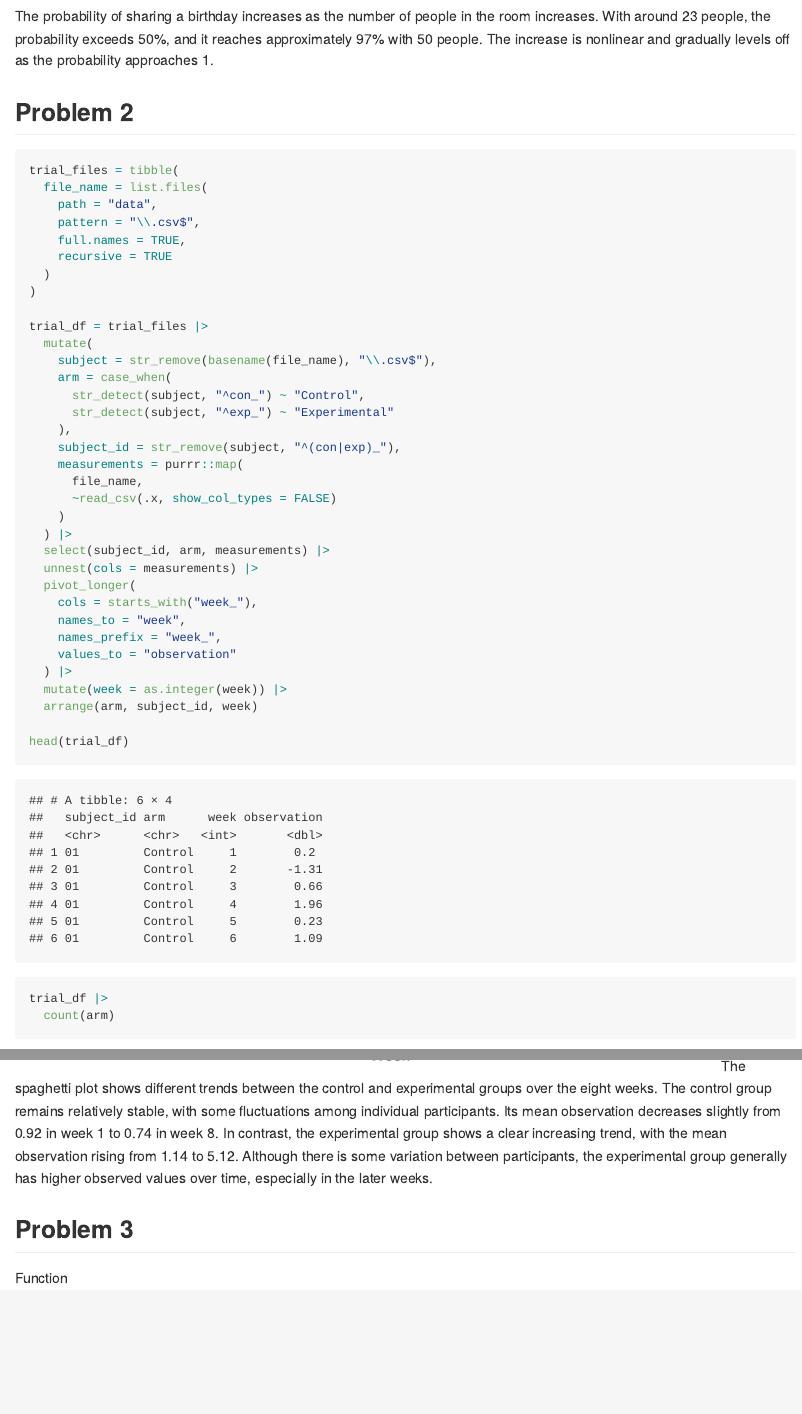
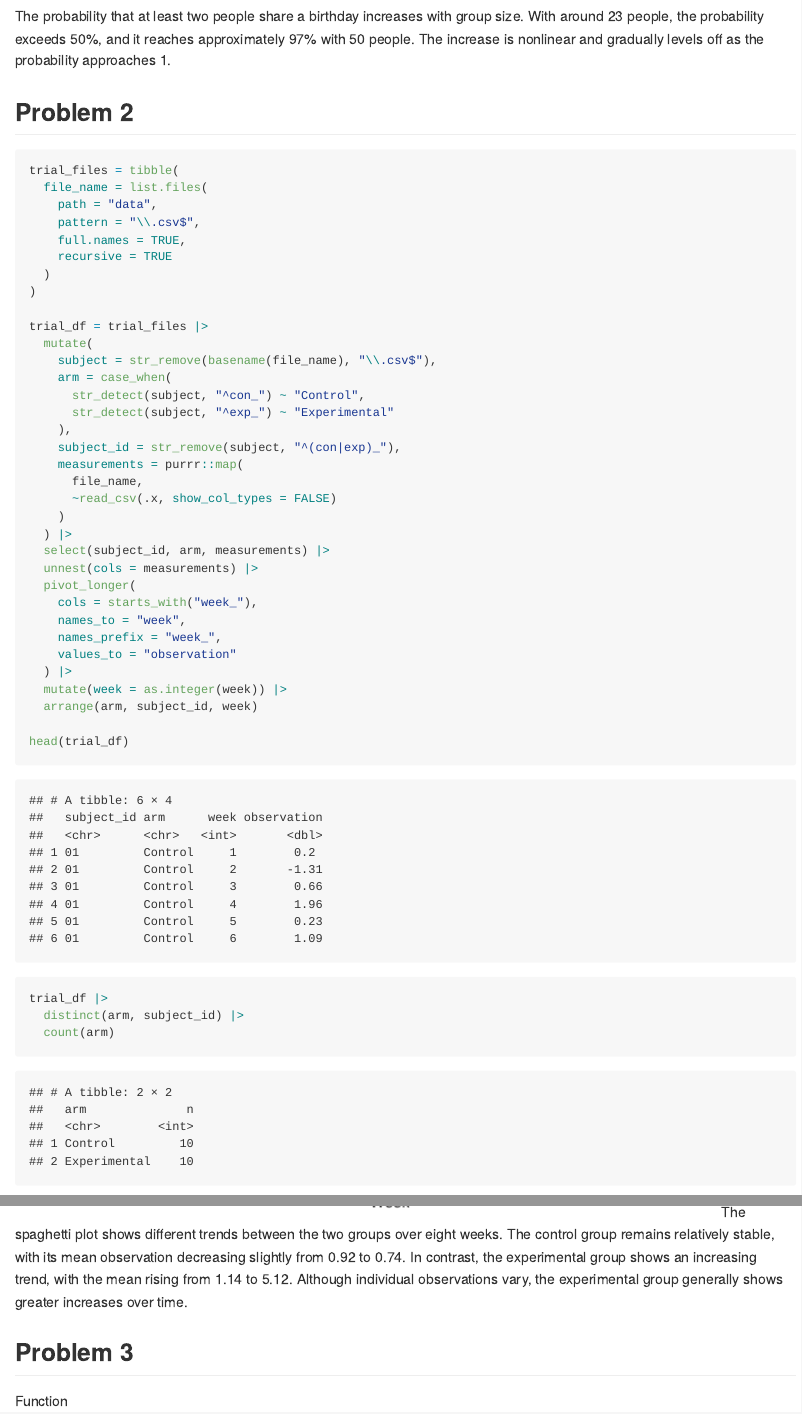
Before and after one commit to yr2560-sudo/p8105_hw5_yr2560, an R Markdown document (p8105_hw5_yr2560.Rmd): the page in a window 1100 px wide, from 1900 px down, and a second part further down, joined at a grey line. The pictures show the output file p8105_hw5_yr2560.md that the author committed with the source, drawn offline in the style of GitHub.

Commit message:
Little revision with code and wording

````diff
--- a/p8105_hw5_yr2560.Rmd
+++ b/p8105_hw5_yr2560.Rmd
@@ -65,7 +65,7 @@ birthday_prob_df |>
 
 ```
 
-The probability of sharing a birthday increases as the number of people in the room increases. With around 23 people, the probability exceeds 50%, and it reaches approximately 97% with 50 people. The increase is nonlinear and gradually levels off as the probability approaches 1.
+The probability that at least two people share a birthday increases with group size. With around 23 people, the probability exceeds 50%, and it reaches approximately 97% with 50 people. The increase is nonlinear and gradually levels off as the probability approaches 1.
 
 ## Problem 2
 ```{r}
@@ -107,6 +107,7 @@ head(trial_df)
 
 ```{r}
 trial_df |>
+  distinct(arm, subject_id) |>
   count(arm)
 
 trial_df |>
@@ -139,7 +141,7 @@ trial_df |>
   theme_minimal() +
   theme(legend.position = "none")
 ```
-The spaghetti plot shows different trends between the control and experimental groups over the eight weeks. The control group remains relatively stable, with some fluctuations among individual participants. Its mean observation decreases slightly from 0.92 in week 1 to 0.74 in week 8. In contrast, the experimental group shows a clear increasing trend, with the mean observation rising from 1.14 to 5.12. Although there is some variation between participants, the experimental group generally has higher observed values over time, especially in the later weeks.
+The spaghetti plot shows different trends between the two groups over eight weeks. The control group remains relatively stable, with its mean observation decreasing slightly from 0.92 to 0.74. In contrast, the experimental group shows an increasing trend, with the mean rising from 1.14 to 5.12. Although individual observations vary, the experimental group generally shows greater increases over time.
 
 ## Problem 3
 
````
Also changed, not shown: p8105_hw5_yr2560.md, p8105_hw5_yr2560.Rmd (1 more changed lines).
